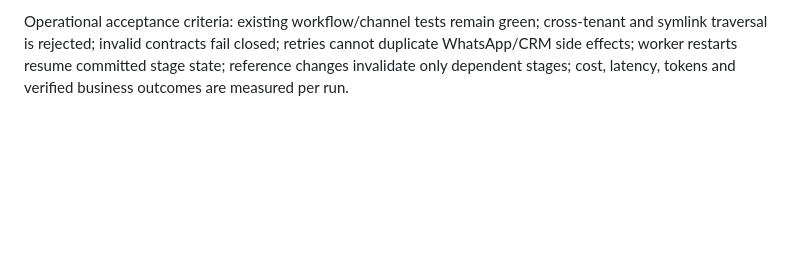
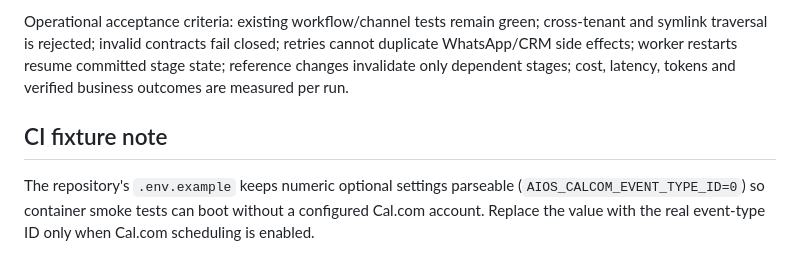
Before and after one commit to pixordigital/aios, a Markdown page: docs/ICM_X_ARCHITECTURE.md, the part around the change. Rendered like a GitHub page; blank space fills up the shorter version.

Commit message:
docs(icm): document safe optional Cal.com CI default

```diff
--- a/docs/ICM_X_ARCHITECTURE.md
+++ b/docs/ICM_X_ARCHITECTURE.md
@@ -116,3 +116,8 @@ This commit adds no service, database table, migration, environment variable, or
 7. Benchmark against current AIOS before making ICM-X the default.
 
 Operational acceptance criteria: existing workflow/channel tests remain green; cross-tenant and symlink traversal is rejected; invalid contracts fail closed; retries cannot duplicate WhatsApp/CRM side effects; worker restarts resume committed stage state; reference changes invalidate only dependent stages; cost, latency, tokens and verified business outcomes are measured per run.
+
+
+## CI fixture note
+
+The repository's `.env.example` keeps numeric optional settings parseable (`AIOS_CALCOM_EVENT_TYPE_ID=0`) so container smoke tests can boot without a configured Cal.com account. Replace the value with the real event-type ID only when Cal.com scheduling is enabled.
```
